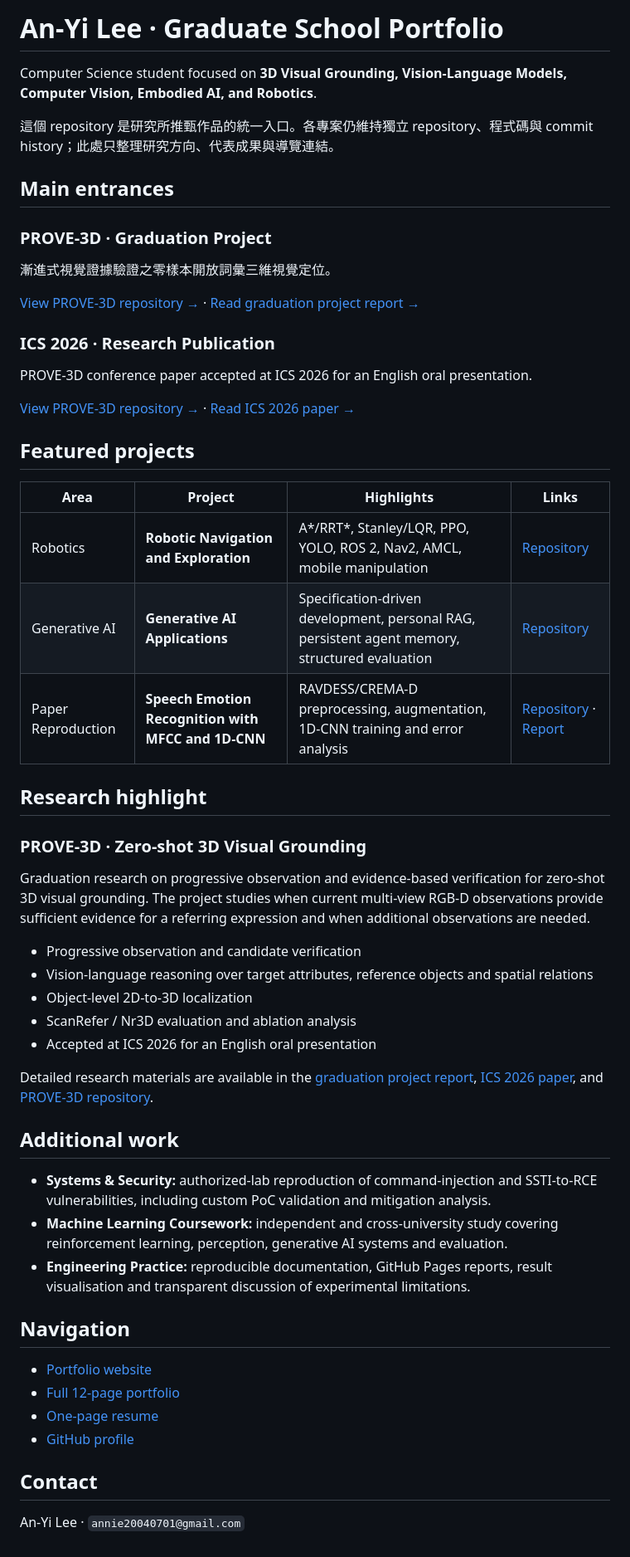
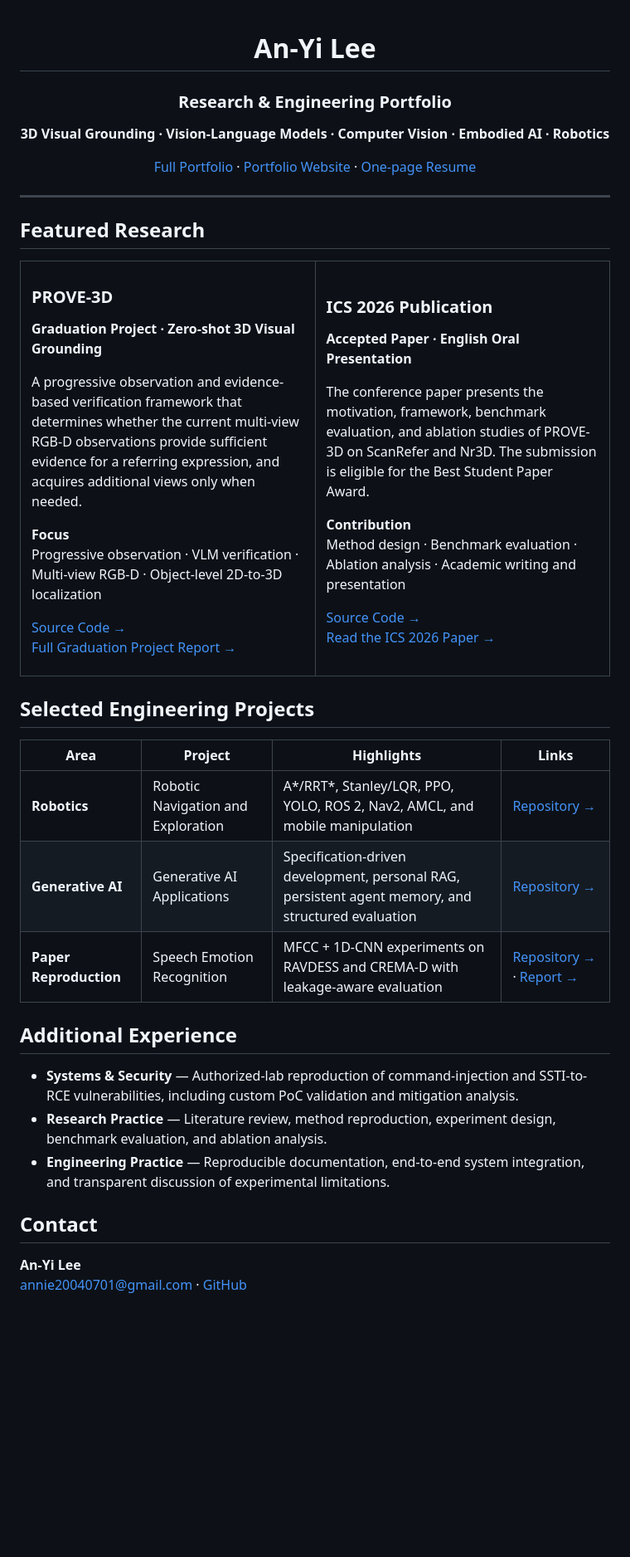
Before and after one commit to anyi-lee/graduate-school-portfolio, a Markdown page: README.md, the part around the change. Shown at 83% size. GitHub-like rendering; blank space fills up the shorter version.

Commit message:
Redesign portfolio repository README

```diff
--- a/README.md
+++ b/README.md
@@ -1,58 +1,69 @@
-# An-Yi Lee · Graduate School Portfolio
+<div align="center">
 
-Computer Science student focused on **3D Visual Grounding, Vision-Language Models, Computer Vision, Embodied AI, and Robotics**.
+# An-Yi Lee
 
-這個 repository 是研究所推甄作品的統一入口。各專案仍維持獨立 repository、程式碼與 commit history；此處只整理研究方向、代表成果與導覽連結。
+### Research & Engineering Portfolio
 
-## Main entrances
+**3D Visual Grounding · Vision-Language Models · Computer Vision · Embodied AI · Robotics**
 
-### PROVE-3D · Graduation Project
+[Full Portfolio](https://www.canva.com/d/zimdUU5DwXkvtmz) · [Portfolio Website](https://anyi-lee.github.io/graduate-school-portfolio/) · [One-page Resume](https://www.canva.com/d/D8mJLuD3Ns5_NRw)
 
-漸進式視覺證據驗證之零樣本開放詞彙三維視覺定位。
+</div>
 
-[View PROVE-3D repository →](https://github.com/Min-FangChuang/PROVE-3D) · [Read graduation project report →](https://anyi-lee.github.io/graduate-school-portfolio/files/graduation-project-report.pdf)
+---
 
-### ICS 2026 · Research Publication
+## Featured Research
 
-PROVE-3D conference paper accepted at ICS 2026 for an English oral presentation.
+<table>
+<tr>
+<td width="50%" valign="top">
 
-[View PROVE-3D repository →](https://github.com/Min-FangChuang/PROVE-3D) · [Read ICS 2026 paper →](https://anyi-lee.github.io/graduate-school-portfolio/files/prove-3d-ics-paper.pdf)
+### PROVE-3D
 
-## Featured projects
+**Graduation Project · Zero-shot 3D Visual Grounding**
+
+A progressive observation and evidence-based verification framework that determines whether the current multi-view RGB-D observations provide sufficient evidence for a referring expression, and acquires additional views only when needed.
+
+**Focus**<br>
+Progressive observation · VLM verification · Multi-view RGB-D · Object-level 2D-to-3D localization
+
+[Source Code →](https://github.com/Min-FangChuang/PROVE-3D)<br>
+[Full Graduation Project Report →](https://anyi-lee.github.io/graduate-school-portfolio/files/graduation-project-report.pdf)
+
+</td>
+<td width="50%" valign="top">
+
+### ICS 2026 Publication
+
+**Accepted Paper · English Oral Presentation**
+
+The conference paper presents the motivation, framework, benchmark evaluation, and ablation studies of PROVE-3D on ScanRefer and Nr3D. The submission is eligible for the Best Student Paper Award.
+
+**Contribution**<br>
+Method design · Benchmark evaluation · Ablation analysis · Academic writing and presentation
+
+[Source Code →](https://github.com/Min-FangChuang/PROVE-3D)<br>
+[Read the ICS 2026 Paper →](https://anyi-lee.github.io/graduate-school-portfolio/files/prove-3d-ics-paper.pdf)
+
+</td>
+</tr>
+</table>
+
+## Selected Engineering Projects
 
 | Area | Project | Highlights | Links |
 |---|---|---|---|
-| Robotics | **Robotic Navigation and Exploration** | A*/RRT*, Stanley/LQR, PPO, YOLO, ROS 2, Nav2, AMCL, mobile manipulation | [Repository](https://github.com/anyi-lee/robotic-navigation-and-exploration) |
-| Generative AI | **Generative AI Applications** | Specification-driven development, personal RAG, persistent agent memory, structured evaluation | [Repository](https://github.com/anyi-lee/generative-ai-applications) |
-| Paper Reproduction | **Speech Emotion Recognition with MFCC and 1D-CNN** | RAVDESS/CREMA-D preprocessing, augmentation, 1D-CNN training and error analysis | [Repository](https://github.com/anyi-lee/speech-emotion-recognition-reproduction) · [Report](https://anyi-lee.github.io/speech-emotion-recognition-reproduction/report/) |
+| **Robotics** | Robotic Navigation and Exploration | A*/RRT*, Stanley/LQR, PPO, YOLO, ROS 2, Nav2, AMCL, and mobile manipulation | [Repository →](https://github.com/anyi-lee/robotic-navigation-and-exploration) |
+| **Generative AI** | Generative AI Applications | Specification-driven development, personal RAG, persistent agent memory, and structured evaluation | [Repository →](https://github.com/anyi-lee/generative-ai-applications) |
+| **Paper Reproduction** | Speech Emotion Recognition | MFCC + 1D-CNN experiments on RAVDESS and CREMA-D with leakage-aware evaluation | [Repository →](https://github.com/anyi-lee/speech-emotion-recognition-reproduction) · [Report →](https://anyi-lee.github.io/speech-emotion-recognition-reproduction/report/) |
 
-## Research highlight
+## Additional Experience
 
-### PROVE-3D · Zero-shot 3D Visual Grounding
-
-Graduation research on progressive observation and evidence-based verification for zero-shot 3D visual grounding. The project studies when current multi-view RGB-D observations provide sufficient evidence for a referring expression and when additional observations are needed.
-
-- Progressive observation and candidate verification
-- Vision-language reasoning over target attributes, reference objects and spatial relations
-- Object-level 2D-to-3D localization
-- ScanRefer / Nr3D evaluation and ablation analysis
-- Accepted at ICS 2026 for an English oral presentation
-
-Detailed research materials are available in the [graduation project report](https://anyi-lee.github.io/graduate-school-portfolio/files/graduation-project-report.pdf), [ICS 2026 paper](https://anyi-lee.github.io/graduate-school-portfolio/files/prove-3d-ics-paper.pdf), and [PROVE-3D repository](https://github.com/Min-FangChuang/PROVE-3D).
-
-## Additional work
-
-- **Systems & Security:** authorized-lab reproduction of command-injection and SSTI-to-RCE vulnerabilities, including custom PoC validation and mitigation analysis.
-- **Machine Learning Coursework:** independent and cross-university study covering reinforcement learning, perception, generative AI systems and evaluation.
-- **Engineering Practice:** reproducible documentation, GitHub Pages reports, result visualisation and transparent discussion of experimental limitations.
-
-## Navigation
-
-- [Portfolio website](https://anyi-lee.github.io/graduate-school-portfolio/)
-- [Full 12-page portfolio](https://www.canva.com/d/NUBBIuMM1dA4Wgt)
-- [One-page resume](https://www.canva.com/d/D8mJLuD3Ns5_NRw)
-- [GitHub profile](https://github.com/anyi-lee)
+- **Systems & Security** — Authorized-lab reproduction of command-injection and SSTI-to-RCE vulnerabilities, including custom PoC validation and mitigation analysis.
+- **Research Practice** — Literature review, method reproduction, experiment design, benchmark evaluation, and ablation analysis.
+- **Engineering Practice** — Reproducible documentation, end-to-end system integration, and transparent discussion of experimental limitations.
 
 ## Contact
 
-An-Yi Lee · `annie20040701@gmail.com`
+**An-Yi Lee**<br>
+[annie20040701@gmail.com](mailto:annie20040701@gmail.com) · [GitHub](https://github.com/anyi-lee)
```
